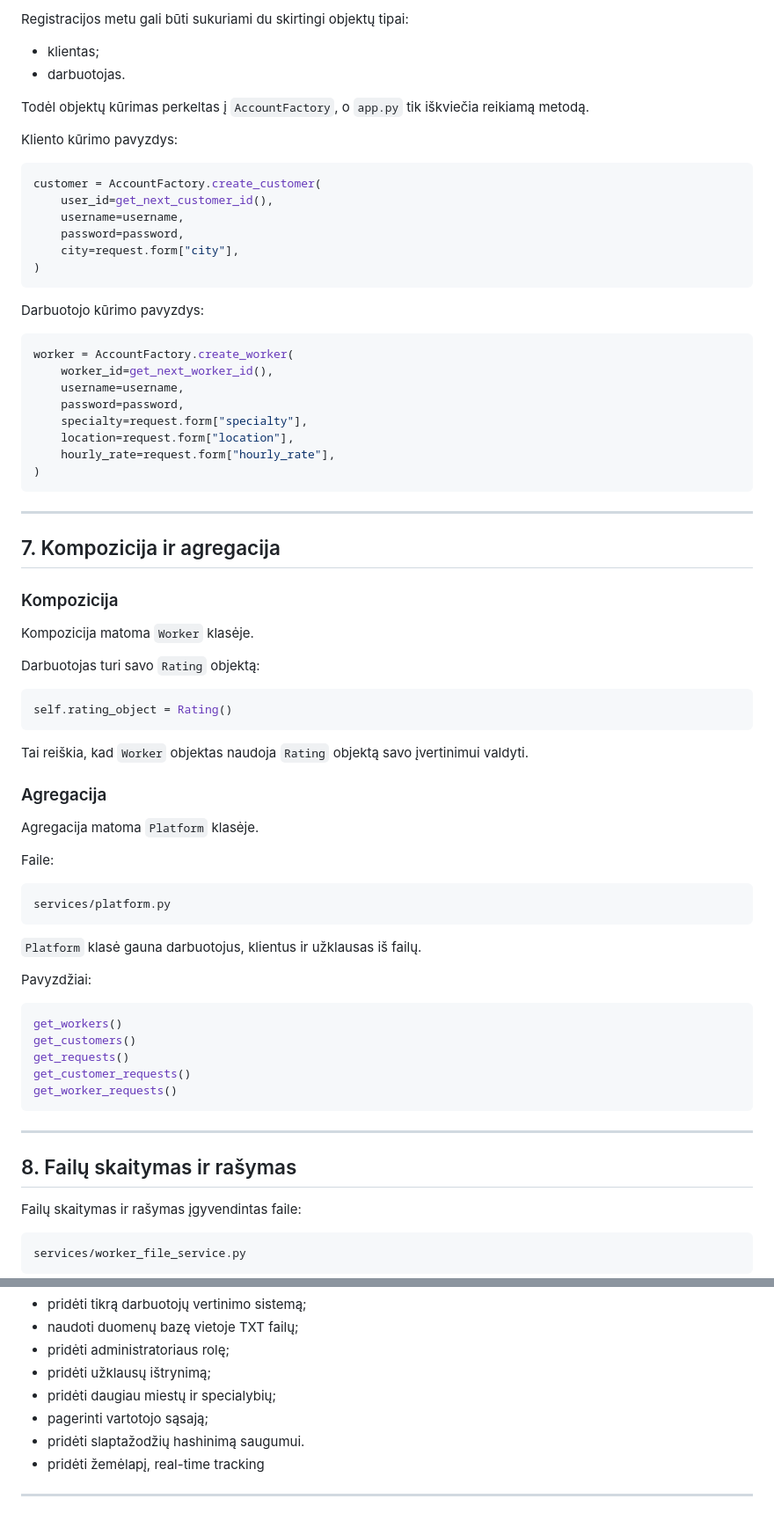
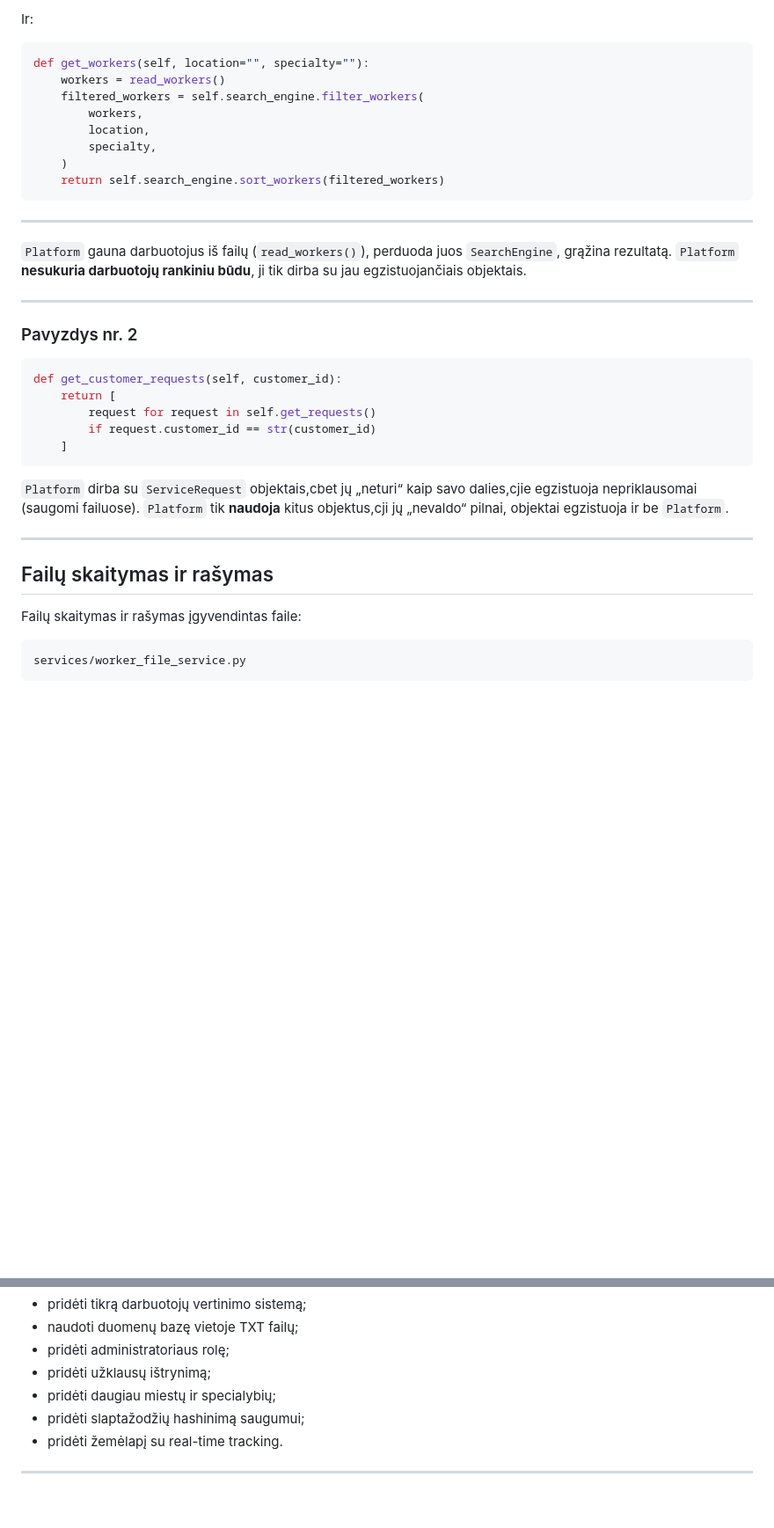
Before and after one commit to Just4Kor/App-for-Emergencies, a Markdown page: README.md, 2 parts joined by grey strips. Shown at 88% size. Rendered like a GitHub page; blank space fills up the shorter version.

Commit message:
Fix section headings and formatting in README
Updated section headings and corrected formatting in the README.

````diff
--- a/README.md
+++ b/README.md
@@ -206,76 +336,41 @@ create_worker()
 ```
 
-Registracijos metu gali būti sukuriami du skirtingi objektų tipai:
-- klientas;
-- darbuotojas.
-
-Todėl objektų kūrimas perkeltas į `AccountFactory`, o `app.py` tik iškviečia reikiamą metodą.
-
-Kliento kūrimo pavyzdys:
+Ir:
 
 ```python
-customer = AccountFactory.create_customer(
-    user_id=get_next_customer_id(),
-    username=username,
-    password=password,
-    city=request.form["city"],
-)
-```
-
-Darbuotojo kūrimo pavyzdys:
-
-```python
-worker = AccountFactory.create_worker(
-    worker_id=get_next_worker_id(),
-    username=username,
-    password=password,
-    specialty=request.form["specialty"],
-    location=request.form["location"],
-    hourly_rate=request.form["hourly_rate"],
-)
+def get_workers(self, location="", specialty=""):
+    workers = read_workers()
+    filtered_workers = self.search_engine.filter_workers(
+        workers,
+        location,
+        specialty,
+    )
+    return self.search_engine.sort_workers(filtered_workers)
 ```
 
 ---
 
-## 7. Kompozicija ir agregacija
-
-### Kompozicija
-
-Kompozicija matoma `Worker` klasėje.
-
-Darbuotojas turi savo `Rating` objektą:
-
-```python
-self.rating_object = Rating()
-```
-
-Tai reiškia, kad `Worker` objektas naudoja `Rating` objektą savo įvertinimui valdyti.
-
-### Agregacija
-
-Agregacija matoma `Platform` klasėje.
-
-Faile:
-
-```text
-services/platform.py
-```
-
-`Platform` klasė gauna darbuotojus, klientus ir užklausas iš failų.
-
-Pavyzdžiai:
-
-```python
-get_workers()
-get_customers()
-get_requests()
-get_customer_requests()
-get_worker_requests()
-```
+`Platform` gauna darbuotojus iš failų (`read_workers()`), perduoda juos `SearchEngine`, grąžina rezultatą.
+`Platform` **nesukuria darbuotojų rankiniu būdu**, ji tik dirba su jau egzistuojančiais objektais.
 
 ---
 
-## 8. Failų skaitymas ir rašymas
+### Pavyzdys nr. 2
+
+```python
+def get_customer_requests(self, customer_id):
+    return [
+        request for request in self.get_requests()
+        if request.customer_id == str(customer_id)
+    ]
+```
+
+`Platform` dirba su `ServiceRequest` objektais,cbet jų „neturi“ kaip savo dalies,cjie egzistuoja nepriklausomai (saugomi failuose).
+`Platform` tik **naudoja** kitus objektus,cji jų „nevaldo“ pilnai, objektai egzistuoja ir be `Platform`.
+
+---
+
+## Failų skaitymas ir rašymas
 
 Failų skaitymas ir rašymas įgyvendintas faile:
 
@@ -471,8 +539,7 @@ Programa gali būti toliau plečiama. Ateityje būtų galima:
 - pridėti administratoriaus rolę;
 - pridėti užklausų ištrynimą;
 - pridėti daugiau miestų ir specialybių;
-- pagerinti vartotojo sąsają;
-- pridėti slaptažodžių hashinimą saugumui.
-- pridėti žemėlapį, real-time tracking
+- pridėti slaptažodžių hashinimą saugumui;
+- pridėti žemėlapį su real-time tracking.
 
 ---
````
Also changed, not shown: other parts of README.md (+195 -92 lines).
